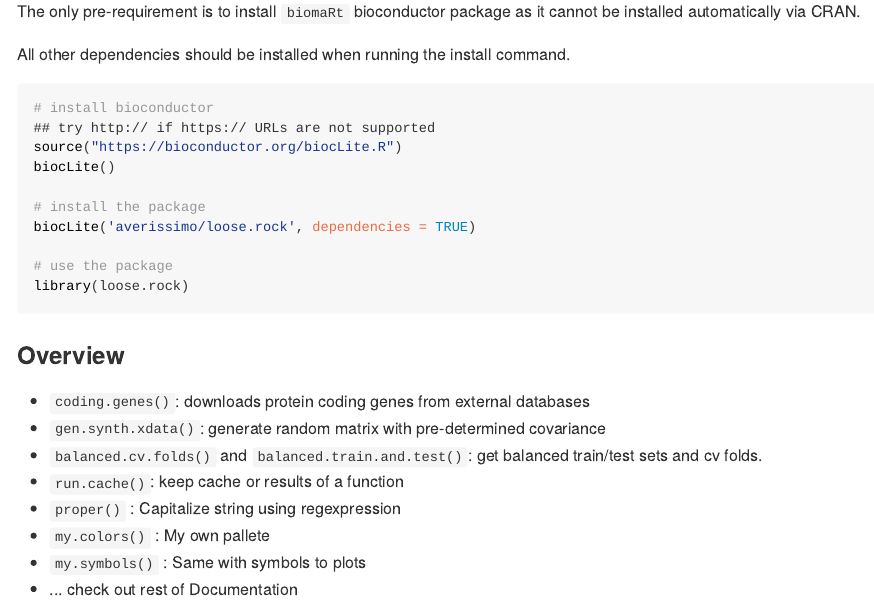
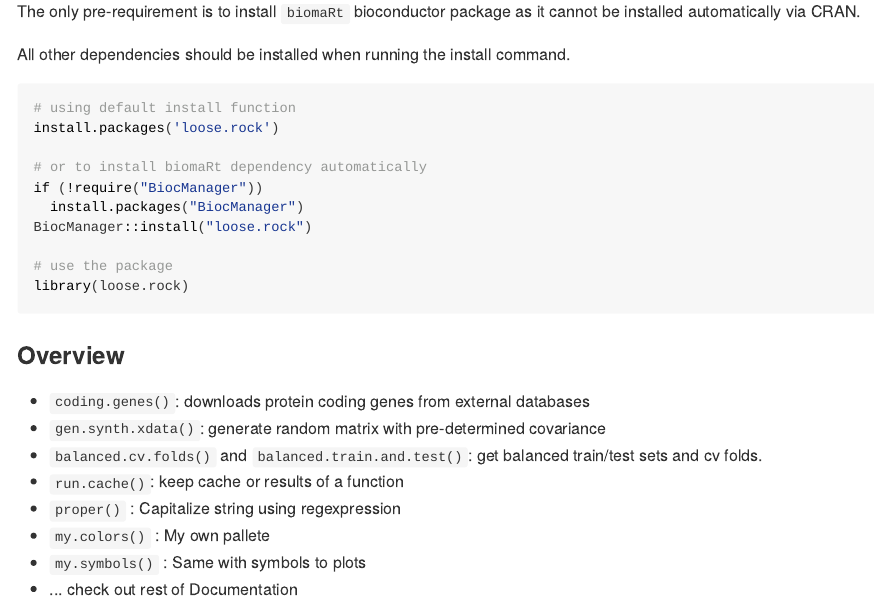
Before and after one commit to averissimo/loose.rock, an R Markdown document (README.Rmd): the page in a window 1100 px wide, from 410 px down. The pictures show the output file README.html that the author committed with the source, opened offline; long lines of code are wrapped.

Commit message:
change method of install in readme

````diff
--- a/README.Rmd
+++ b/README.Rmd
@@ -49,13 +49,13 @@ The only pre-requirement is to install `biomaRt` bioconductor package as it cann
 All other dependencies should be installed when running the install command.
 
 ```{r install, eval=FALSE}
-# install bioconductor
-## try http:// if https:// URLs are not supported
-source("https://bioconductor.org/biocLite.R")
-biocLite()
+# using default install function
+install.packages('loose.rock')
 
-# install the package
-biocLite('averissimo/loose.rock', dependencies = TRUE)
+# or to install biomaRt dependency automatically
+if (!require("BiocManager"))
+  install.packages("BiocManager")
+BiocManager::install("loose.rock")
 
 # use the package
 library(loose.rock)
````
Also changed, not shown: README.html, README.md.
